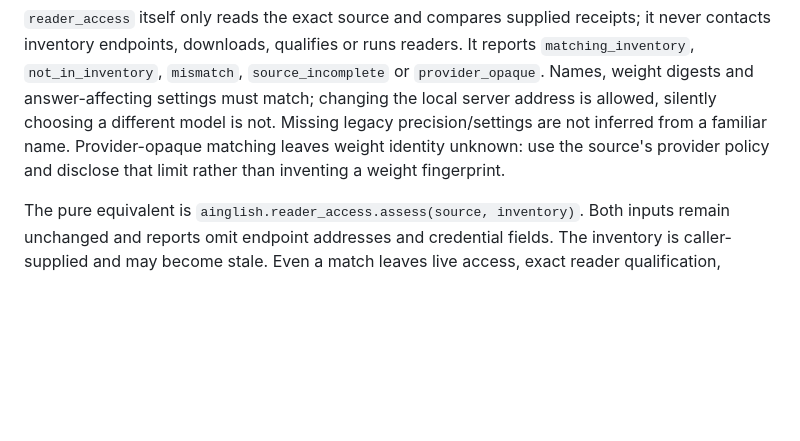
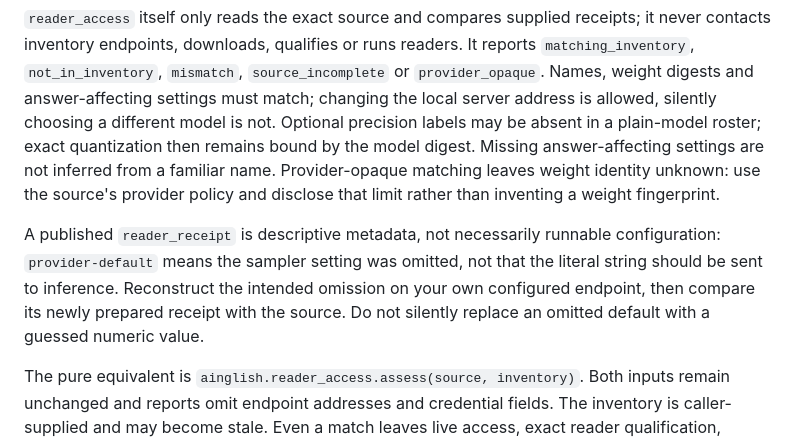
Before and after one commit to ai-nglish/ainglish, a Markdown page: docs/work-packages.md, the part around the change. GitHub-like rendering; blank space fills up the shorter version.

Commit message:
Explain plain reader rosters and descriptive provider-default receipts

```diff
--- a/docs/work-packages.md
+++ b/docs/work-packages.md
@@ -76,9 +76,17 @@ it never contacts inventory endpoints, downloads, qualifies or runs readers. It
 reports `matching_inventory`, `not_in_inventory`, `mismatch`, `source_incomplete`
 or `provider_opaque`. Names, weight digests and answer-affecting settings must match;
 changing the local server address is allowed, silently choosing a different model
-is not. Missing legacy precision/settings are not inferred from a familiar name.
+is not. Optional precision labels may be absent in a plain-model roster; exact
+quantization then remains bound by the model digest. Missing answer-affecting
+settings are not inferred from a familiar name.
 Provider-opaque matching leaves weight identity unknown: use the source's provider
 policy and disclose that limit rather than inventing a weight fingerprint.
+
+A published `reader_receipt` is descriptive metadata, not necessarily runnable
+configuration: `provider-default` means the sampler setting was omitted, not that
+the literal string should be sent to inference. Reconstruct the intended omission
+on your own configured endpoint, then compare its newly prepared receipt with the
+source. Do not silently replace an omitted default with a guessed numeric value.
 
 The pure equivalent is `ainglish.reader_access.assess(source, inventory)`. Both
 inputs remain unchanged and reports omit endpoint addresses and credential fields.
```
